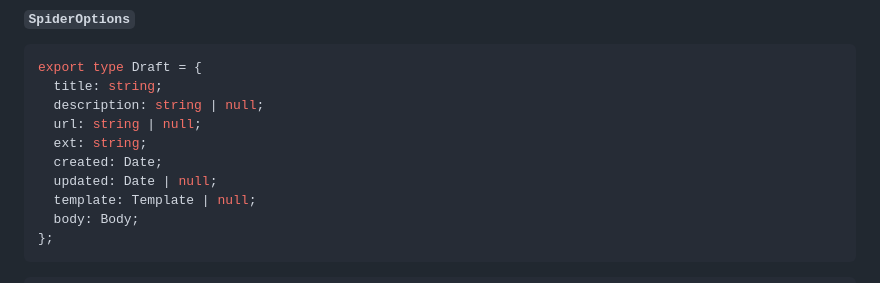
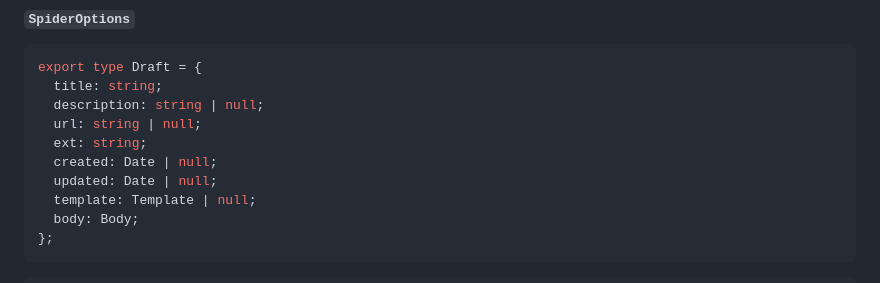
Before and after one commit to chronoDave/spider, a Markdown page: README.md, the part around the change. GitHub-like rendering.

```diff
--- a/README.md
+++ b/README.md
@@ -87,7 +87,7 @@ export type Draft = {
   description: string | null;
   url: string | null;
   ext: string;
-  created: Date;
+  created: Date | null;
   updated: Date | null;
   template: Template | null;
   body: Body;
```
